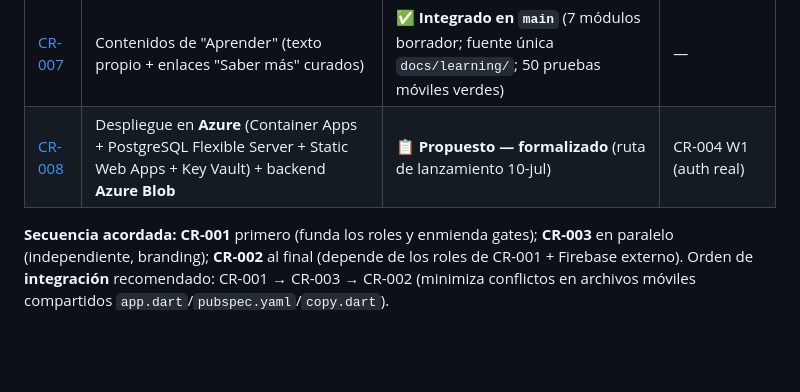
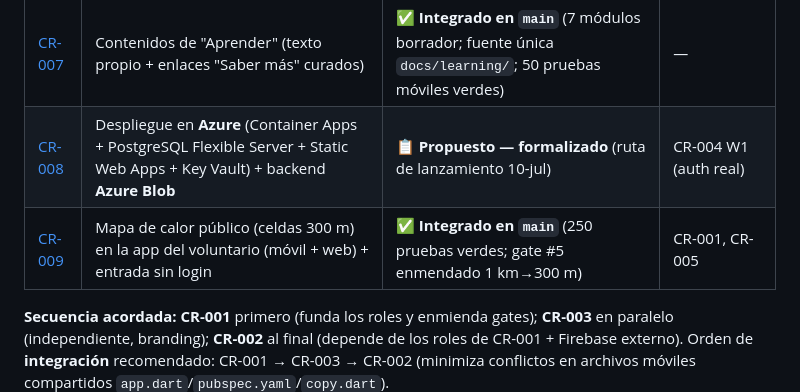
Before and after one commit to ovelazquezj/mezquites, a Markdown page: docs/change-requests/README.md, the part around the change. GitHub-like rendering; blank space fills up the shorter version.

```diff
--- a/docs/change-requests/README.md
+++ b/docs/change-requests/README.md
@@ -18,6 +18,7 @@ unidad construible** (Arquitecto, Dev backend, Dev web-admin, Dev móvil, Tester
 | [CR-006](CR-006-arco-terminos-privacidad.md) | ARCO (eliminar cuenta) + Términos y Aviso de privacidad | ✅ **Integrado en `main`** (UI web-admin + legales; texto = BORRADOR del consorcio) | CR-002 |
 | [CR-007](CR-007-contenidos-aprender.md) | Contenidos de "Aprender" (texto propio + enlaces "Saber más" curados) | ✅ **Integrado en `main`** (7 módulos borrador; fuente única `docs/learning/`; 50 pruebas móviles verdes) | — |
 | [CR-008](CR-008-despliegue-azure.md) | Despliegue en **Azure** (Container Apps + PostgreSQL Flexible Server + Static Web Apps + Key Vault) + backend **Azure Blob** | 📋 **Propuesto — formalizado** (ruta de lanzamiento 10-jul) | CR-004 W1 (auth real) |
+| [CR-009](CR-009-mapa-calor-publico.md) | Mapa de calor público (celdas 300 m) en la app del voluntario (móvil + web) + entrada sin login | ✅ **Integrado en `main`** (250 pruebas verdes; gate #5 enmendado 1 km→300 m) | CR-001, CR-005 |
 
 **Secuencia acordada:** **CR-001** primero (funda los roles y enmienda gates); **CR-003** en paralelo
 (independiente, branding); **CR-002** al final (depende de los roles de CR-001 + Firebase externo).
```
Also changed, not shown: QUICKSTART.md (+6 -1 lines), TRACEABILITY.md (+21 -0 lines).
